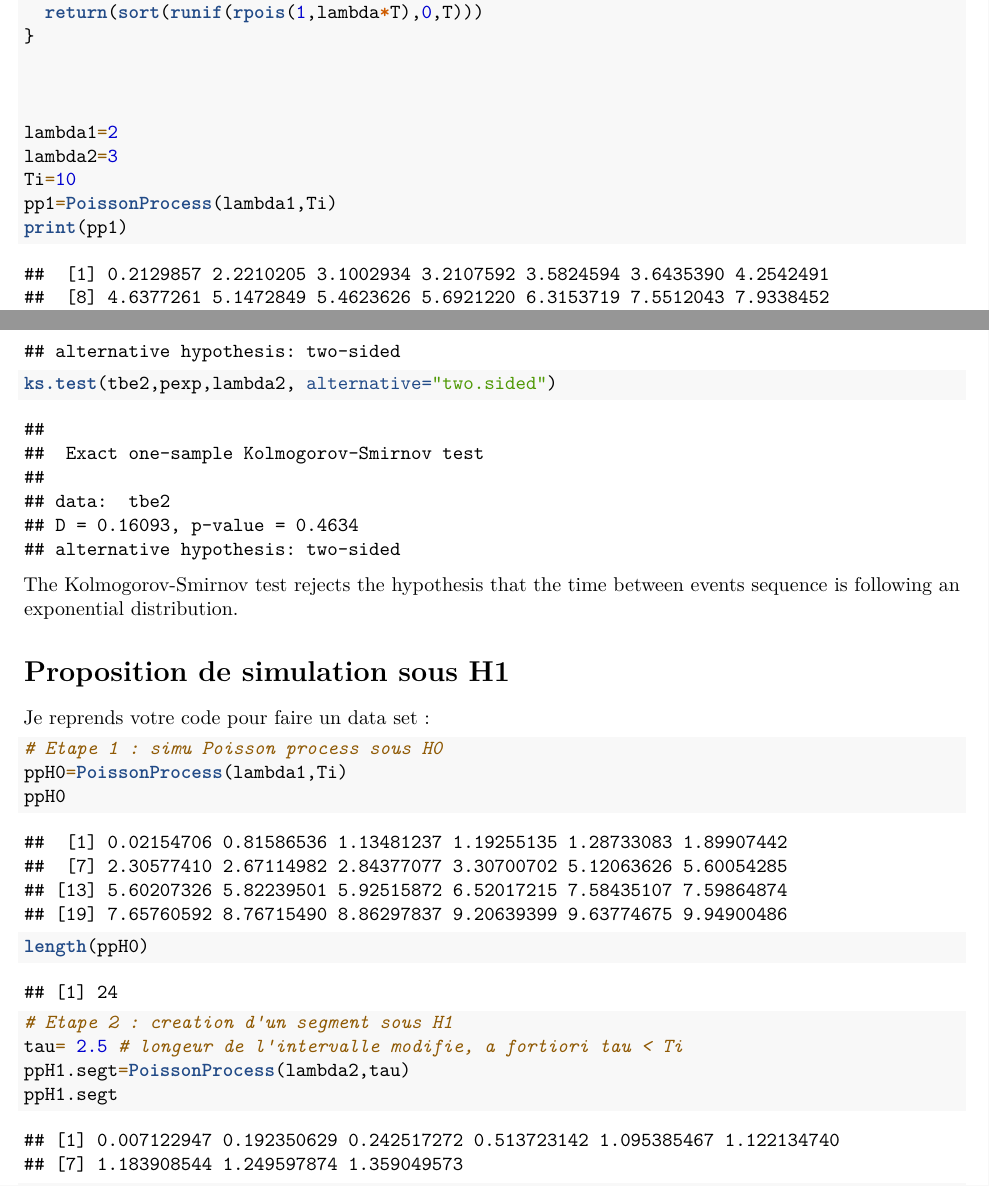
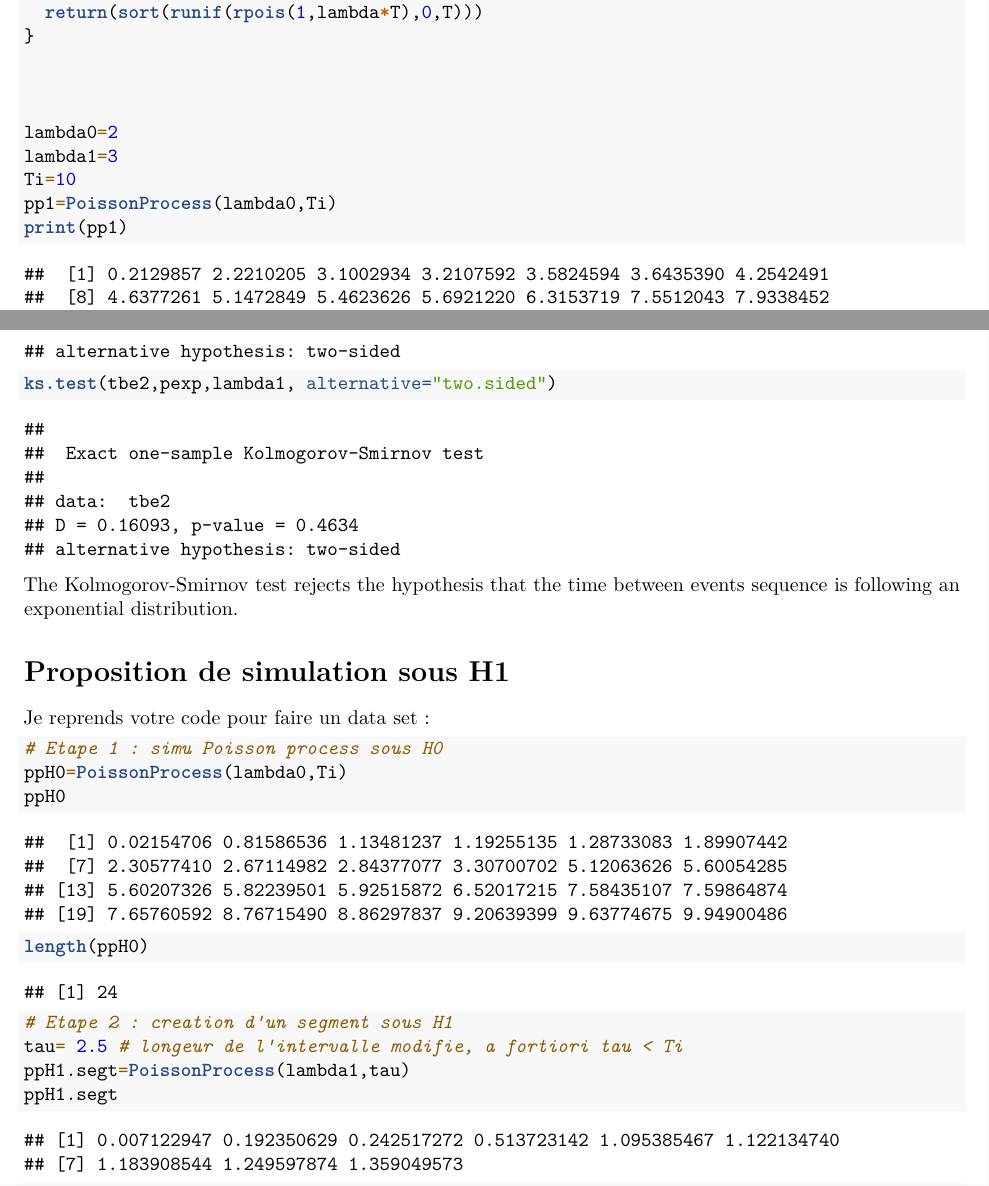
Before and after one commit to Paul-Corbalan/Scan-Statistics-Project-4Y-INSA, an R Markdown document (Dataset_study.rmd): two parts of pages 4 and 7 of 12, joined at a grey line, cut so that both start at the same text. Rendered offline with R 4.5, knitr and Pandoc, then LaTeX, with nearby package versions; code that draws random numbers runs with fixed seeds of ours.

Commit message:
Cahnge lambda numbers for hypothesis

````diff
--- a/Dataset_study.rmd
+++ b/Dataset_study.rmd
@@ -140,10 +140,10 @@ PoissonProcess <- function(lambda,T) {
 
 
 
-lambda1=2
-lambda2=3
+lambda0=2
+lambda1=3
 Ti=10
-pp1=PoissonProcess(lambda1,Ti)
+pp1=PoissonProcess(lambda0,Ti)
 print(pp1)
 plot(c(0,pp1),0:length(pp1),type="s",xlab="time t",ylab="number of events by time t")
 
@@ -164,5 +164,5 @@ ks.test(tbe1,pexp,lambda1, alternative="two.sided")
 
-ks.test(tbe2,pexp,lambda2, alternative="two.sided")
+ks.test(tbe2,pexp,lambda1, alternative="two.sided")
 
 
 
@@ -177,13 +177,13 @@ Je reprends votre code pour faire un data set :
 
 ```{r}
 # Etape 1 : simu Poisson process sous H0
-ppH0=PoissonProcess(lambda1,Ti)
+ppH0=PoissonProcess(lambda0,Ti)
 ppH0
 length(ppH0)
 
 # Etape 2 : creation d'un segment sous H1
 tau= 2.5 # longeur de l'intervalle modifie, a fortiori tau < Ti
-ppH1.segt=PoissonProcess(lambda2,tau)
+ppH1.segt=PoissonProcess(lambda1,tau)
 ppH1.segt
 length(ppH1.segt)
 
````
Also changed, not shown: Dataset_study.rmd (4 more changed lines).
